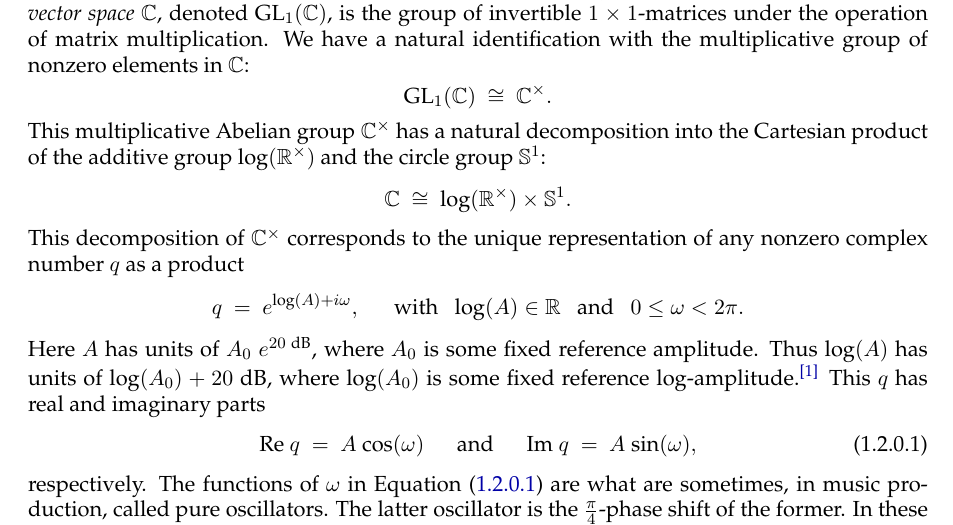
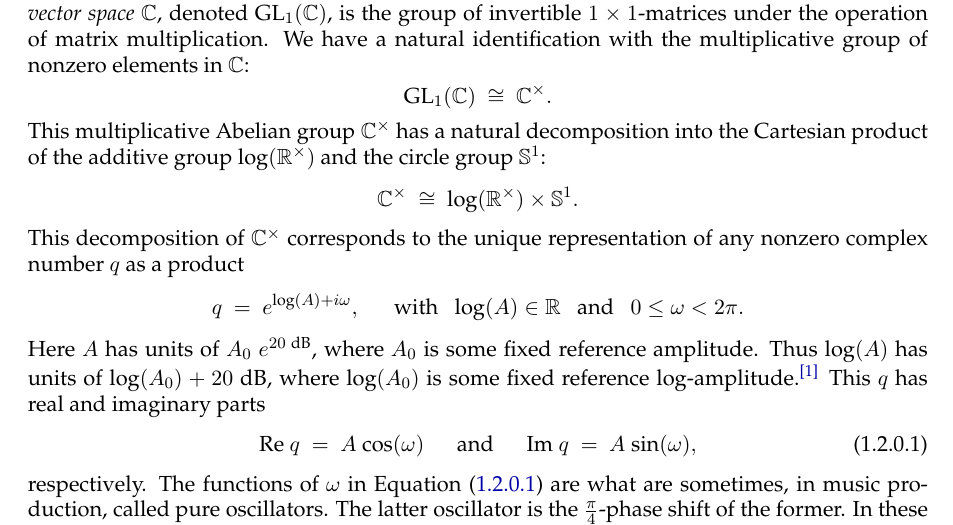
Before and after one commit to TYLERSFOSTER/Tonality_from_Q_p_and_SL_2, a LaTeX thesis (Notes_on_Representations_of_Algebraic_Groups.tex): part of page 2 of 9, cut so that both start at the same text. Compiled offline with pdfLaTeX.

Commit message:
Add files via upload

```diff
--- a/Notes_on_Representations_of_Algebraic_Groups.tex
+++ b/Notes_on_Representations_of_Algebraic_Groups.tex
@@ -453,7 +453,7 @@
 	$$
 This multiplicative Abelian group $\CC^\times$ has a natural decomposition into the Cartesian product of the additive group $\text{log}(\RR^\times)$ and the circle group $\mathbb{S}^{1}$:
 	$$
-	\CC\ \cong\ \text{log}(\RR^\times)\times\mathbb{S}^{1}.
+	\CC^\times\ \cong\ \text{log}(\RR^\times)\times\mathbb{S}^{1}.
 	$$
 This decomposition of $\CC^\times$ corresponds to the unique representation of any nonzero complex number $q$ as a product
 	$$
```
Also changed, not shown: Notes_on_Representations_of_Algebraic_Groups.pdf.
